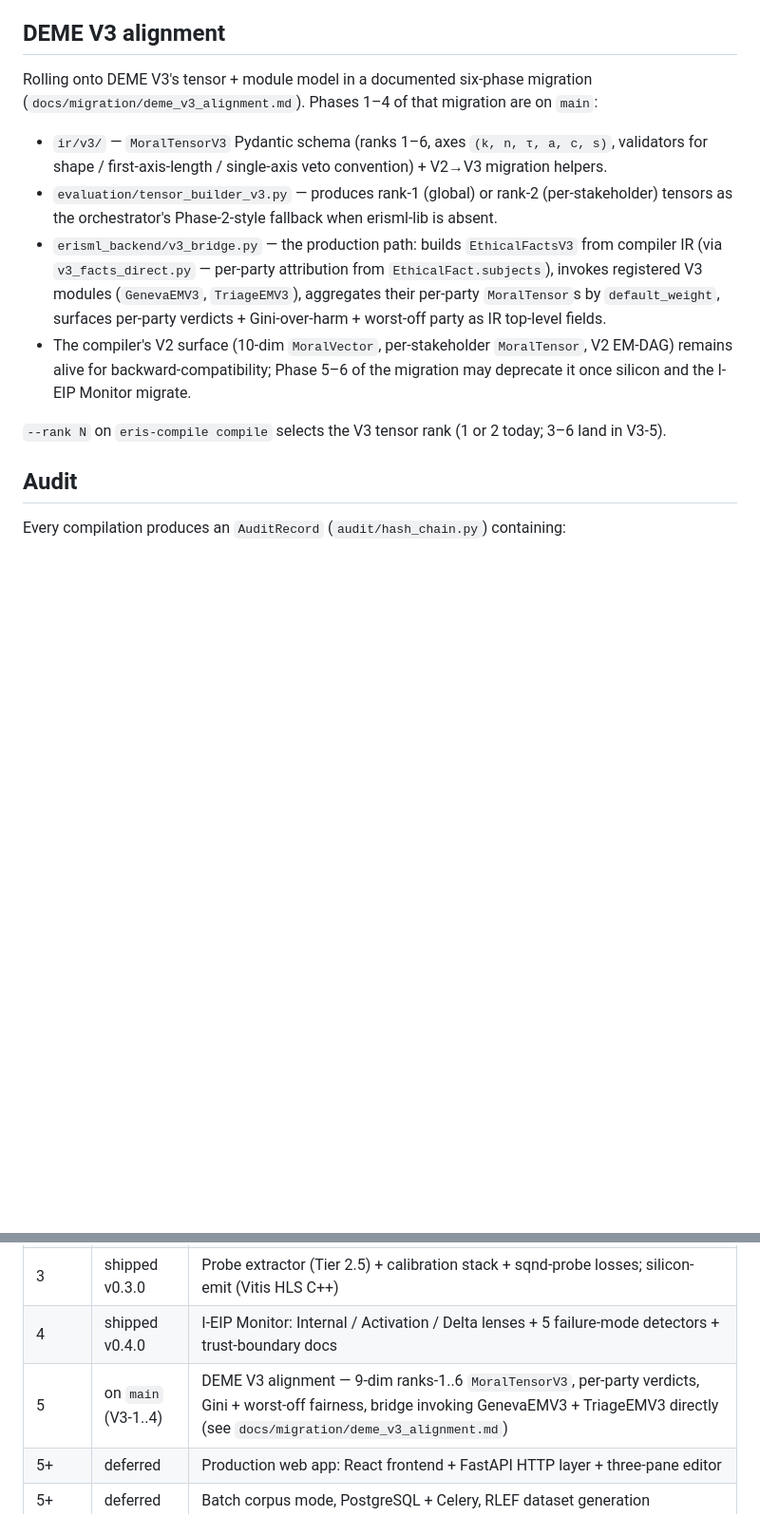
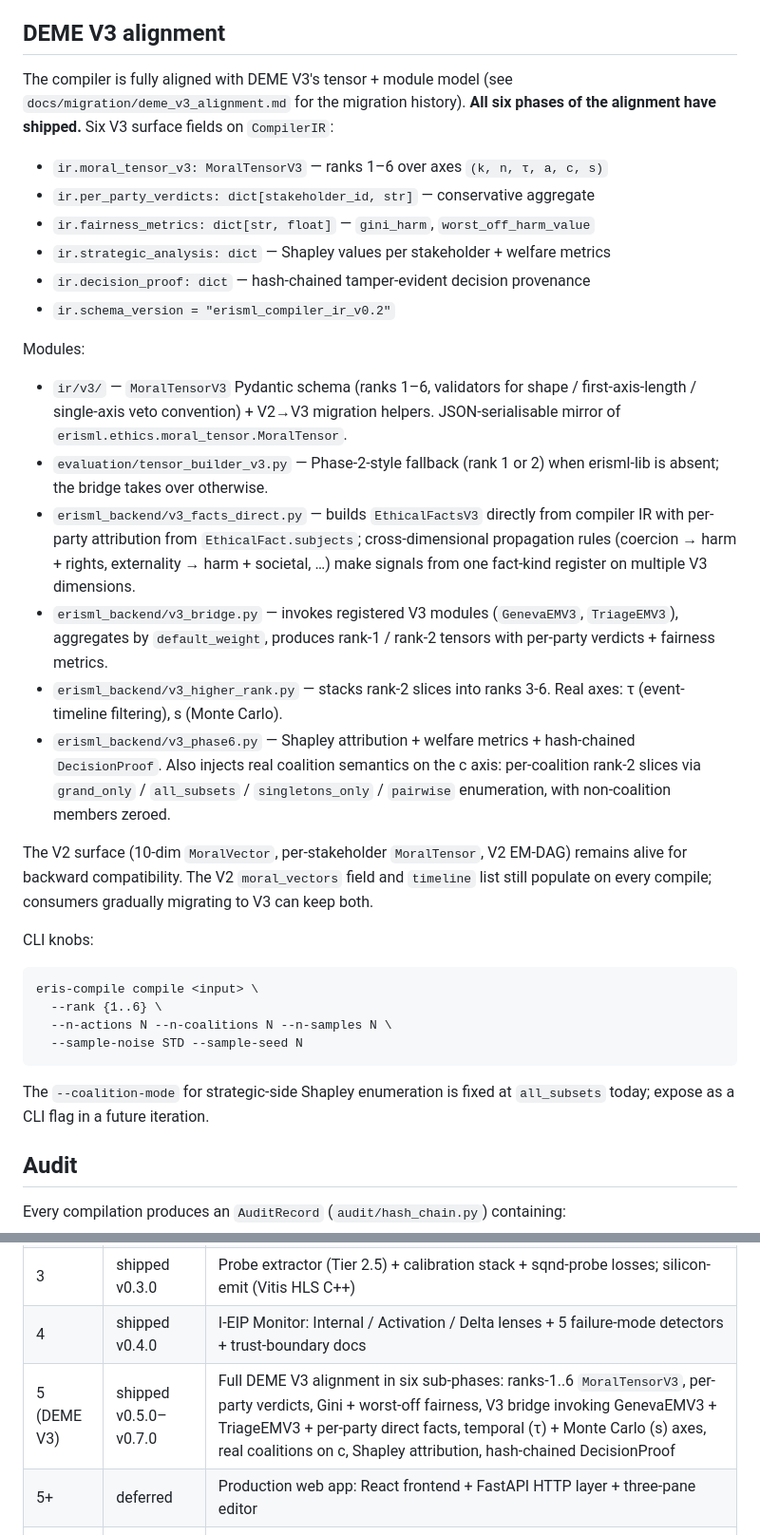
Before and after one commit to ahb-sjsu/erisml-compiler, a Markdown page: docs/architecture.md, 2 parts joined by grey strips. Shown at 95% size. GitHub-like rendering; blank space fills up the shorter version.

````diff
--- a/docs/architecture.md
+++ b/docs/architecture.md
@@ -108,30 +108,59 @@ Probes are trained via `eris-compile calibrate`, checkpointed with
 
 ## DEME V3 alignment
 
-Rolling onto DEME V3's tensor + module model in a documented six-phase
-migration (`docs/migration/deme_v3_alignment.md`). Phases 1–4 of that
-migration are on `main`:
+The compiler is fully aligned with DEME V3's tensor + module model
+(see `docs/migration/deme_v3_alignment.md` for the migration history).
+**All six phases of the alignment have shipped.** Six V3 surface fields
+on `CompilerIR`:
 
-- `ir/v3/` — `MoralTensorV3` Pydantic schema (ranks 1–6, axes
-  `(k, n, τ, a, c, s)`, validators for shape / first-axis-length /
-  single-axis veto convention) + V2→V3 migration helpers.
-- `evaluation/tensor_builder_v3.py` — produces rank-1 (global) or
-  rank-2 (per-stakeholder) tensors as the orchestrator's
-  Phase-2-style fallback when erisml-lib is absent.
-- `erisml_backend/v3_bridge.py` — the production path: builds
-  `EthicalFactsV3` from compiler IR (via `v3_facts_direct.py` —
-  per-party attribution from `EthicalFact.subjects`), invokes
-  registered V3 modules (`GenevaEMV3`, `TriageEMV3`), aggregates
-  their per-party `MoralTensor`s by `default_weight`, surfaces
-  per-party verdicts + Gini-over-harm + worst-off party as IR
-  top-level fields.
-- The compiler's V2 surface (10-dim `MoralVector`, per-stakeholder
-  `MoralTensor`, V2 EM-DAG) remains alive for backward-compatibility;
-  Phase 5–6 of the migration may deprecate it once silicon and the
-  I-EIP Monitor migrate.
+- `ir.moral_tensor_v3: MoralTensorV3` — ranks 1–6 over axes `(k, n, τ, a, c, s)`
+- `ir.per_party_verdicts: dict[stakeholder_id, str]` — conservative aggregate
+- `ir.fairness_metrics: dict[str, float]` — `gini_harm`, `worst_off_harm_value`
+- `ir.strategic_analysis: dict` — Shapley values per stakeholder + welfare metrics
+- `ir.decision_proof: dict` — hash-chained tamper-evident decision provenance
+- `ir.schema_version = "erisml_compiler_ir_v0.2"`
 
-`--rank N` on `eris-compile compile` selects the V3 tensor rank
-(1 or 2 today; 3–6 land in V3-5).
+Modules:
+
+- `ir/v3/` — `MoralTensorV3` Pydantic schema (ranks 1–6, validators for
+  shape / first-axis-length / single-axis veto convention) + V2→V3
+  migration helpers. JSON-serialisable mirror of
+  `erisml.ethics.moral_tensor.MoralTensor`.
+- `evaluation/tensor_builder_v3.py` — Phase-2-style fallback (rank 1
+  or 2) when erisml-lib is absent; the bridge takes over otherwise.
+- `erisml_backend/v3_facts_direct.py` — builds `EthicalFactsV3`
+  directly from compiler IR with per-party attribution from
+  `EthicalFact.subjects`; cross-dimensional propagation rules
+  (coercion → harm + rights, externality → harm + societal, …) make
+  signals from one fact-kind register on multiple V3 dimensions.
+- `erisml_backend/v3_bridge.py` — invokes registered V3 modules
+  (`GenevaEMV3`, `TriageEMV3`), aggregates by `default_weight`,
+  produces rank-1 / rank-2 tensors with per-party verdicts +
+  fairness metrics.
+- `erisml_backend/v3_higher_rank.py` — stacks rank-2 slices into
+  ranks 3-6. Real axes: τ (event-timeline filtering), s (Monte Carlo).
+- `erisml_backend/v3_phase6.py` — Shapley attribution + welfare
+  metrics + hash-chained `DecisionProof`. Also injects real
+  coalition semantics on the c axis: per-coalition rank-2 slices
+  via `grand_only` / `all_subsets` / `singletons_only` / `pairwise`
+  enumeration, with non-coalition members zeroed.
+
+The V2 surface (10-dim `MoralVector`, per-stakeholder `MoralTensor`,
+V2 EM-DAG) remains alive for backward compatibility. The V2
+`moral_vectors` field and `timeline` list still populate on every
+compile; consumers gradually migrating to V3 can keep both.
+
+CLI knobs:
+
+```
+eris-compile compile <input> \
+  --rank {1..6} \
+  --n-actions N --n-coalitions N --n-samples N \
+  --sample-noise STD --sample-seed N
+```
+
+The `--coalition-mode` for strategic-side Shapley enumeration is fixed
+at `all_subsets` today; expose as a CLI flag in a future iteration.
 
 ## Audit
 
@@ -236,7 +265,7 @@ audit on sampled inputs.
 | 2 | shipped v0.2.0 | LLM adapters (NRP + vLLM), critic pass, canonicaliser, real DEME, IR diff + correction |
 | 3 | shipped v0.3.0 | Probe extractor (Tier 2.5) + calibration stack + sqnd-probe losses; silicon-emit (Vitis HLS C++) |
 | 4 | shipped v0.4.0 | I-EIP Monitor: Internal / Activation / Delta lenses + 5 failure-mode detectors + trust-boundary docs |
-| 5 | on `main` (V3-1..4) | DEME V3 alignment — 9-dim ranks-1..6 `MoralTensorV3`, per-party verdicts, Gini + worst-off fairness, bridge invoking GenevaEMV3 + TriageEMV3 directly (see `docs/migration/deme_v3_alignment.md`) |
+| 5 (DEME V3) | shipped v0.5.0–v0.7.0 | Full DEME V3 alignment in six sub-phases: ranks-1..6 `MoralTensorV3`, per-party verdicts, Gini + worst-off fairness, V3 bridge invoking GenevaEMV3 + TriageEMV3 + per-party direct facts, temporal (τ) + Monte Carlo (s) axes, real coalitions on c, Shapley attribution, hash-chained DecisionProof |
 | 5+ | deferred | Production web app: React frontend + FastAPI HTTP layer + three-pane editor |
 | 5+ | deferred | Batch corpus mode, PostgreSQL + Celery, RLEF dataset generation |
 | 5+ | partially blocked | Silicon hardware bring-up on the U55C (Vitis HLS emit is shipped; on-FPGA bitstream gated by NRP Coder pipeline) |
````
Also changed, not shown: README.md (+40 -21 lines), docs/articles/linkedin_erisml.md (+13 -1 lines).
